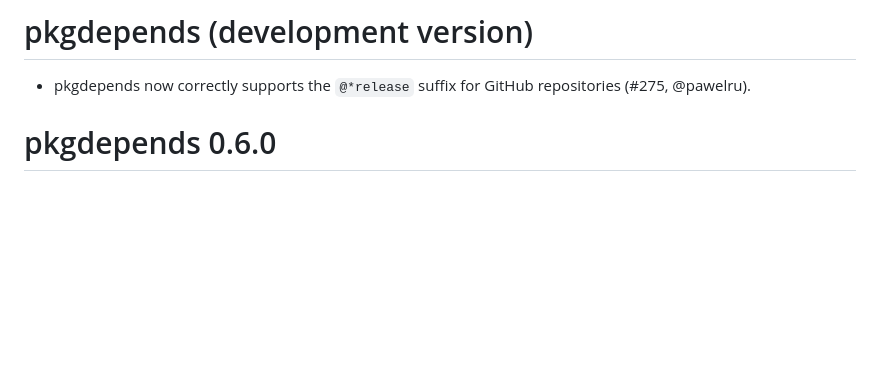
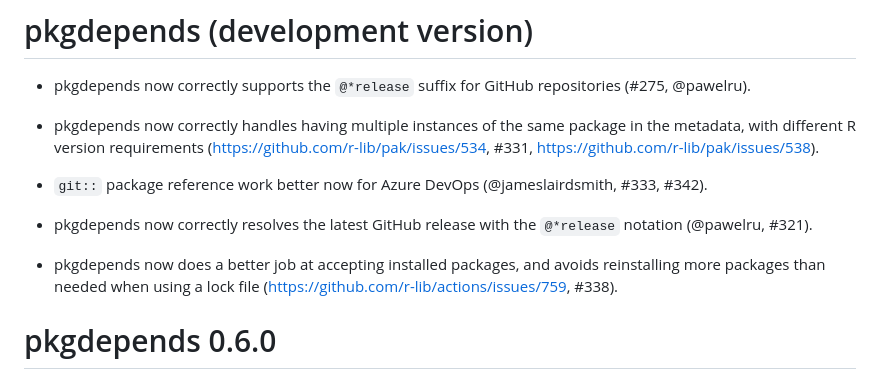
Before and after one commit to r-lib/pkgdepends, a Markdown page: NEWS.md, the part around the change. GitHub-like rendering; blank space fills up the shorter version.

Commit message:
Update NEWS.md from git log
[ci skip]

```diff
--- a/NEWS.md
+++ b/NEWS.md
@@ -2,6 +2,21 @@
 
 * pkgdepends now correctly supports the `@*release` suffix for GitHub
   repositories (#275, @pawelru).
+
+* pkgdepends now correctly handles having multiple instances of the same
+  package in the metadata, with different R version requirements
+  (https://github.com/r-lib/pak/issues/534, #331,
+  https://github.com/r-lib/pak/issues/538).
+
+* `git::` package reference work better now for Azure DevOps
+  (@jameslairdsmith, #333, #342).
+
+* pkgdepends now correctly resolves the latest GitHub release with
+  the `@*release` notation (@pawelru, #321).
+
+* pkgdepends now does a better job at accepting installed packages, and
+  avoids reinstalling more packages than needed when using a lock file
+  (https://github.com/r-lib/actions/issues/759, #338).
 
 # pkgdepends 0.6.0
 
```
